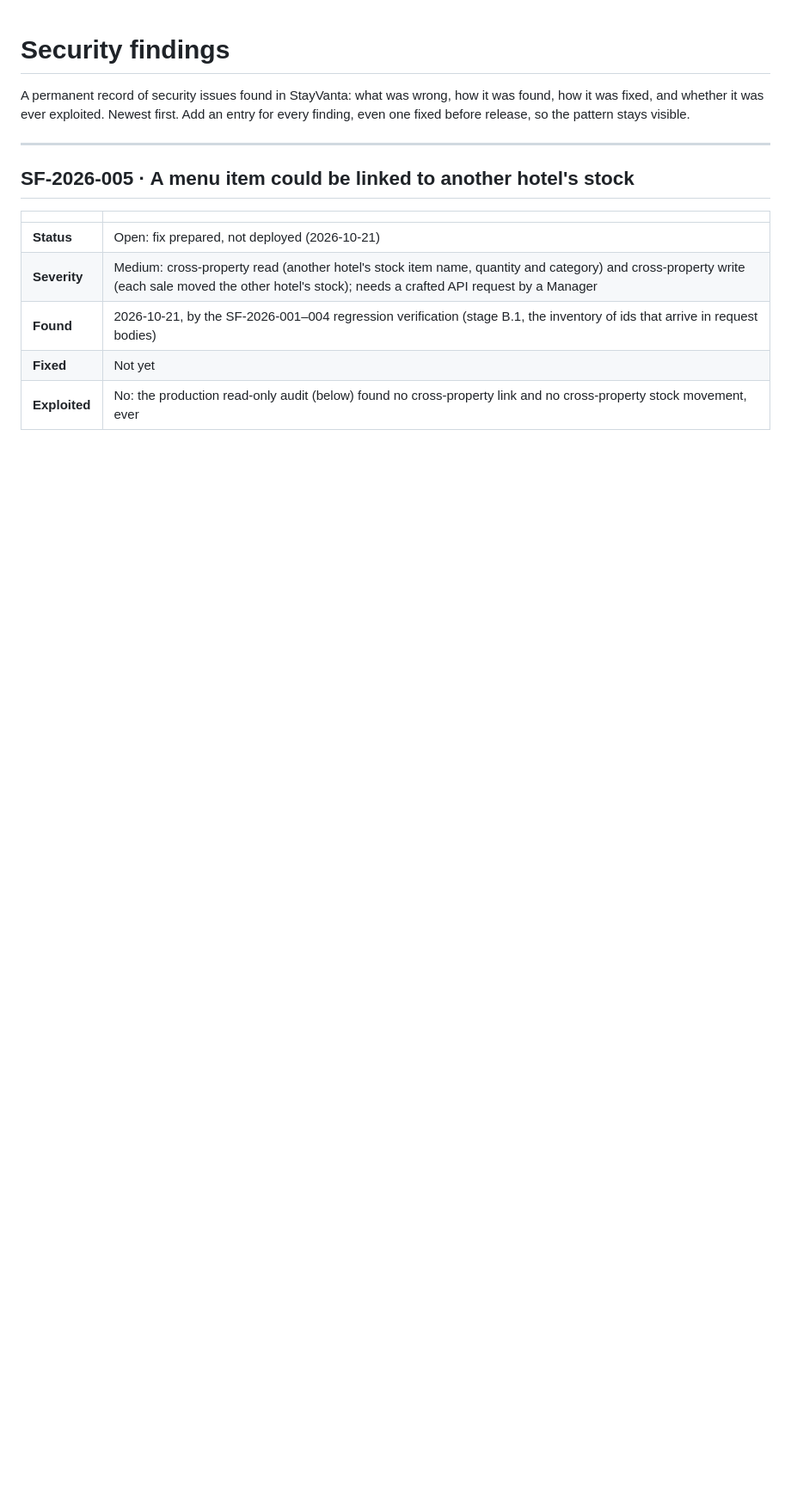
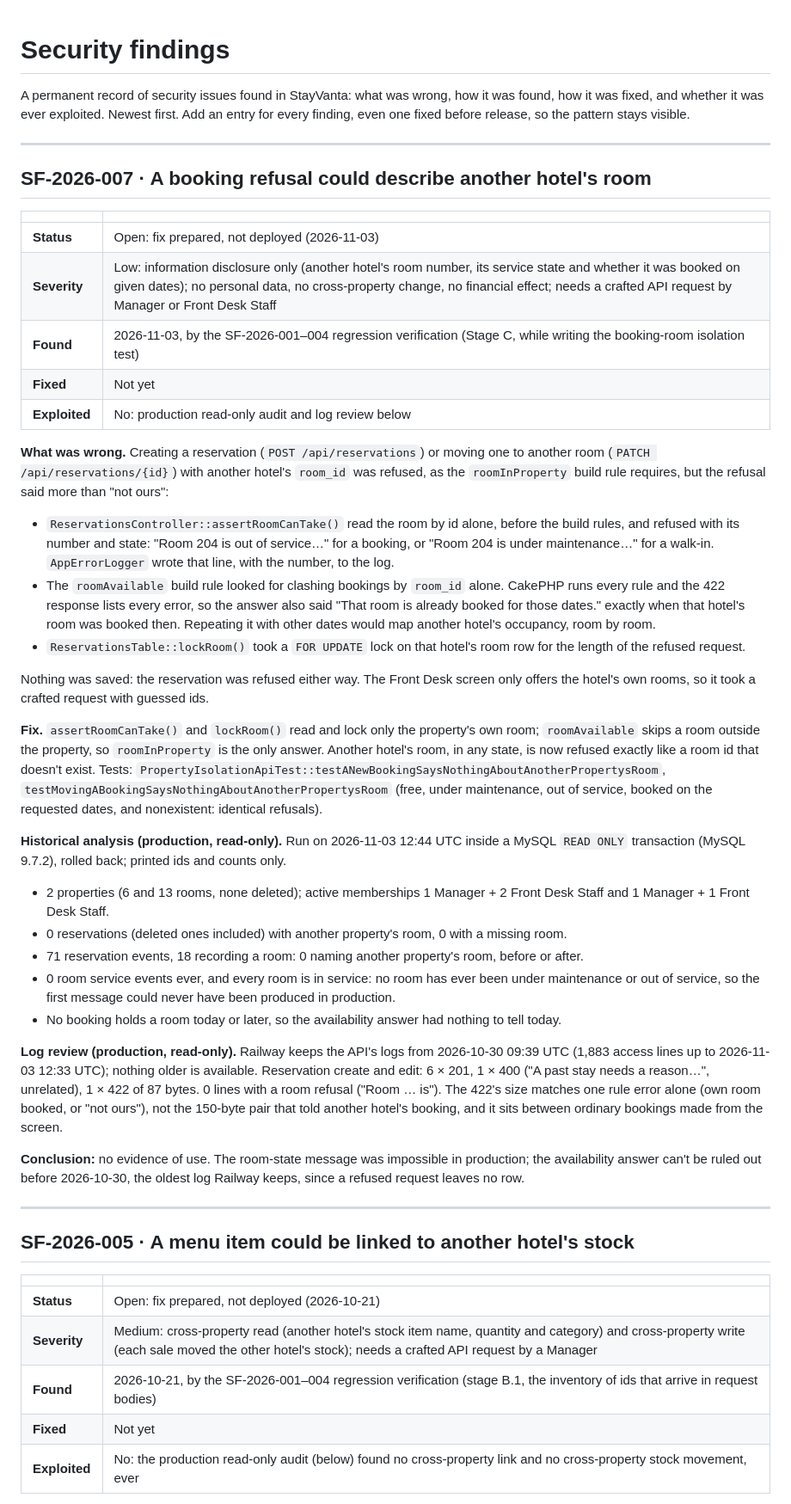
Before and after one commit to alleth/stay-vanta, a Markdown page: docs/SECURITY-FINDINGS.md, the part around the change. Shown at 86% size. Drawn GitHub-style; blank space fills up the shorter version.

Commit message:
docs(security): SF-2026-007
Co-Authored-By: Claude Opus 5.5 <noreply@anthropic.com>

```diff
--- a/docs/SECURITY-FINDINGS.md
+++ b/docs/SECURITY-FINDINGS.md
@@ -3,6 +3,63 @@
 A permanent record of security issues found in StayVanta: what was wrong, how it was found, how it
 was fixed, and whether it was ever exploited. Newest first. Add an entry for every finding, even
 one fixed before release, so the pattern stays visible.
+
+---
+
+## SF-2026-007 · A booking refusal could describe another hotel's room
+
+| | |
+| --- | --- |
+| **Status** | Open: fix prepared, not deployed (2026-11-03) |
+| **Severity** | Low: information disclosure only (another hotel's room number, its service state and whether it was booked on given dates); no personal data, no cross-property change, no financial effect; needs a crafted API request by Manager or Front Desk Staff |
+| **Found** | 2026-11-03, by the SF-2026-001–004 regression verification (Stage C, while writing the booking-room isolation test) |
+| **Fixed** | Not yet |
+| **Exploited** | No: production read-only audit and log review below |
+
+**What was wrong.** Creating a reservation (`POST /api/reservations`) or moving one to another room
+(`PATCH /api/reservations/{id}`) with another hotel's `room_id` was refused, as the
+`roomInProperty` build rule requires, but the refusal said more than "not ours":
+- `ReservationsController::assertRoomCanTake()` read the room by id alone, before the build rules,
+  and refused with its number and state: "Room 204 is out of service…" for a booking, or
+  "Room 204 is under maintenance…" for a walk-in. `AppErrorLogger` wrote that line, with the number, to
+  the log.
+- The `roomAvailable` build rule looked for clashing bookings by `room_id` alone. CakePHP runs every
+  rule and the 422 response lists every error, so the answer also said "That room is already booked
+  for those dates." exactly when that hotel's room was booked then. Repeating it with other dates
+  would map another hotel's occupancy, room by room.
+- `ReservationsTable::lockRoom()` took a `FOR UPDATE` lock on that hotel's room row for the length
+  of the refused request.
+
+Nothing was saved: the reservation was refused either way. The Front Desk screen only offers the
+hotel's own rooms, so it took a crafted request with guessed ids.
+
+**Fix.** `assertRoomCanTake()` and `lockRoom()` read and lock only the property's own room;
+`roomAvailable` skips a room outside the property, so `roomInProperty` is the only answer. Another
+hotel's room, in any state, is now refused exactly like a room id that doesn't exist. Tests:
+`PropertyIsolationApiTest::testANewBookingSaysNothingAboutAnotherPropertysRoom`,
+`testMovingABookingSaysNothingAboutAnotherPropertysRoom` (free, under maintenance, out of service,
+booked on the requested dates, and nonexistent: identical refusals).
+
+**Historical analysis (production, read-only).** Run on 2026-11-03 12:44 UTC inside a MySQL
+`READ ONLY` transaction (MySQL 9.7.2), rolled back; printed ids and counts only.
+- 2 properties (6 and 13 rooms, none deleted); active memberships 1 Manager + 2 Front Desk Staff and
+  1 Manager + 1 Front Desk Staff.
+- 0 reservations (deleted ones included) with another property's room, 0 with a missing room.
+- 71 reservation events, 18 recording a room: 0 naming another property's room, before or after.
+- 0 room service events ever, and every room is in service: no room has ever been under maintenance
+  or out of service, so the first message could never have been produced in production.
+- No booking holds a room today or later, so the availability answer had nothing to tell today.
+
+**Log review (production, read-only).** Railway keeps the API's logs from 2026-10-30 09:39 UTC
+(1,883 access lines up to 2026-11-03 12:33 UTC); nothing older is available. Reservation create
+and edit: 6 × 201, 1 × 400 ("A past stay needs a reason…", unrelated), 1 × 422 of 87 bytes. 0 lines
+with a room refusal ("Room … is"). The 422's size matches one rule error alone (own room booked, or
+"not ours"), not the 150-byte pair that told another hotel's booking, and it sits between ordinary
+bookings made from the screen.
+
+**Conclusion:** no evidence of use. The room-state message was impossible in production; the
+availability answer can't be ruled out before 2026-10-30, the oldest log Railway keeps, since a
+refused request leaves no row.
 
 ---
 
```
